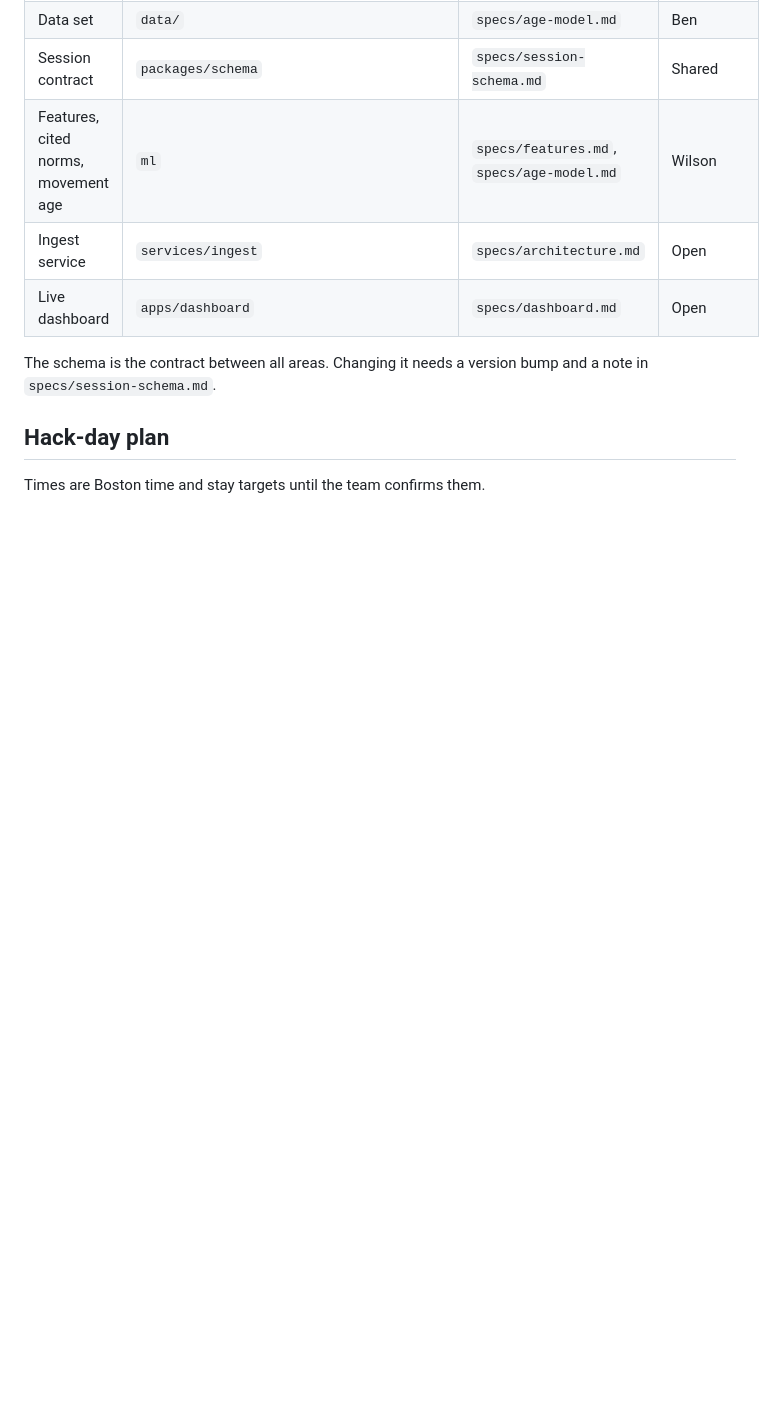
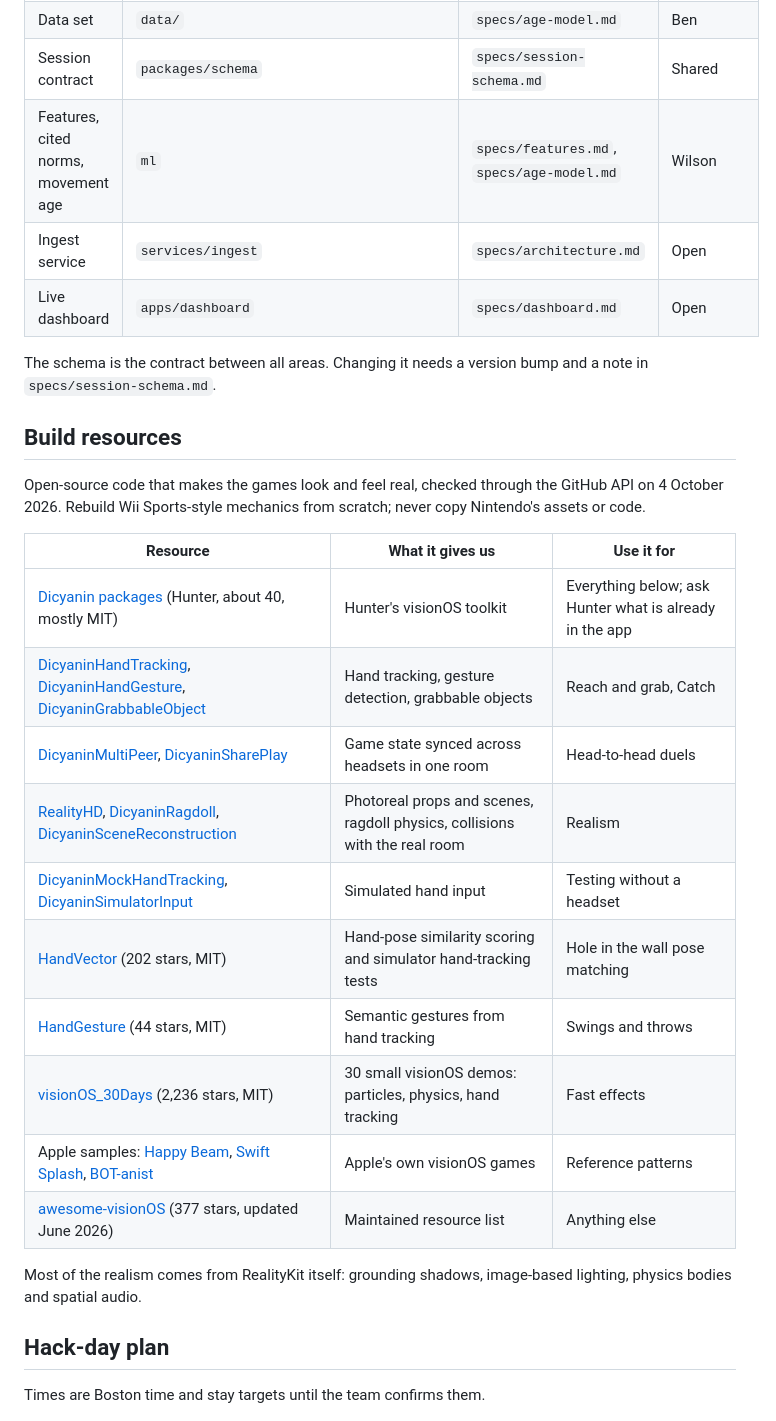
Before and after one commit to hunterh37/SpatialHumanAssesment, a Markdown page: PRD.md, the part around the change. GitHub-like rendering; blank space fills up the shorter version.

Commit message:
docs: build resources table in the PRD
Open-source visionOS packages and samples for realistic games, checked
through the GitHub API: Hunter's Dicyanin packages, HandVector,
HandGesture, visionOS_30Days, Apple's samples and awesome-visionOS.

Co-Authored-By: Claude Opus 5.5 <noreply@anthropic.com>

```diff
--- a/PRD.md
+++ b/PRD.md
@@ -250,6 +250,25 @@ Data flow is in `specs/architecture.md`: each headset posts one session file to
 
 The schema is the contract between all areas. Changing it needs a version bump and a note in `specs/session-schema.md`.
 
+## Build resources
+
+Open-source code that makes the games look and feel real, checked through the GitHub API on 4 October 2026. Rebuild Wii Sports-style mechanics from scratch; never copy Nintendo's assets or code.
+
+| Resource | What it gives us | Use it for |
+|---|---|---|
+| [Dicyanin packages](https://github.com/hunterh37/DicyaninPackages) (Hunter, about 40, mostly MIT) | Hunter's visionOS toolkit | Everything below; ask Hunter what is already in the app |
+| [DicyaninHandTracking](https://github.com/hunterh37/DicyaninHandTracking), [DicyaninHandGesture](https://github.com/hunterh37/DicyaninHandGesture), [DicyaninGrabbableObject](https://github.com/hunterh37/DicyaninGrabbableObject) | Hand tracking, gesture detection, grabbable objects | Reach and grab, Catch |
+| [DicyaninMultiPeer](https://github.com/hunterh37/DicyaninMultiPeer), [DicyaninSharePlay](https://github.com/hunterh37/DicyaninSharePlay) | Game state synced across headsets in one room | Head-to-head duels |
+| [RealityHD](https://github.com/hunterh37/RealityHD), [DicyaninRagdoll](https://github.com/hunterh37/DicyaninRagdoll), [DicyaninSceneReconstruction](https://github.com/hunterh37/DicyaninSceneReconstruction) | Photoreal props and scenes, ragdoll physics, collisions with the real room | Realism |
+| [DicyaninMockHandTracking](https://github.com/hunterh37/DicyaninMockHandTracking), [DicyaninSimulatorInput](https://github.com/hunterh37/DicyaninSimulatorInput) | Simulated hand input | Testing without a headset |
+| [HandVector](https://github.com/XanderXu/HandVector) (202 stars, MIT) | Hand-pose similarity scoring and simulator hand-tracking tests | Hole in the wall pose matching |
+| [HandGesture](https://github.com/johnhaney/HandGesture) (44 stars, MIT) | Semantic gestures from hand tracking | Swings and throws |
+| [visionOS_30Days](https://github.com/satoshi0212/visionOS_30Days) (2,236 stars, MIT) | 30 small visionOS demos: particles, physics, hand tracking | Fast effects |
+| Apple samples: [Happy Beam](https://developer.apple.com/documentation/visionos/happybeam), [Swift Splash](https://developer.apple.com/documentation/visionos/swift-splash), [BOT-anist](https://developer.apple.com/documentation/visionos/bot-anist) | Apple's own visionOS games | Reference patterns |
+| [awesome-visionOS](https://github.com/tomkrikorian/awesome-visionOS) (377 stars, updated June 2026) | Maintained resource list | Anything else |
+
+Most of the realism comes from RealityKit itself: grounding shadows, image-based lighting, physics bodies and spatial audio.
+
 ## Hack-day plan
 
 Times are Boston time and stay targets until the team confirms them.
```
